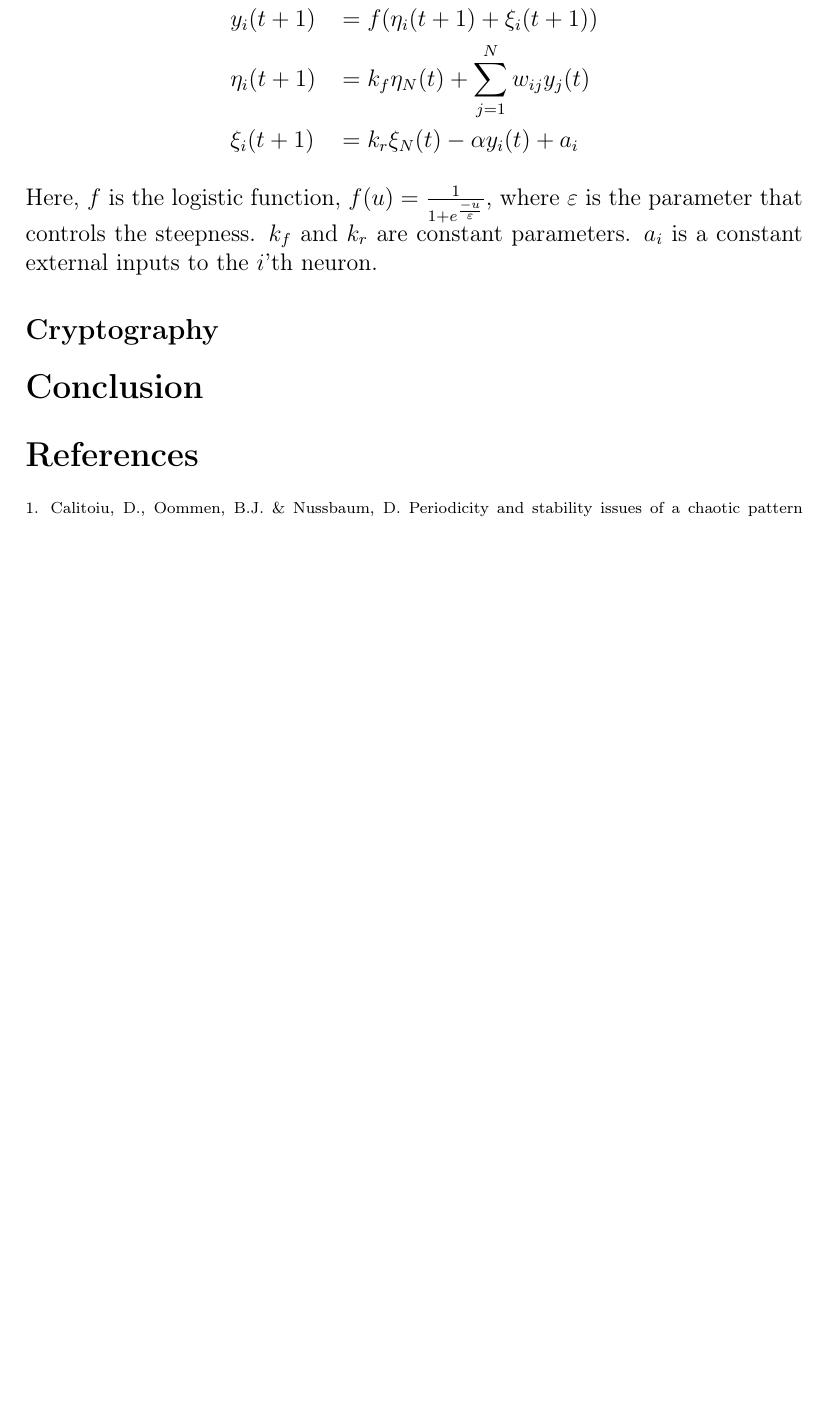
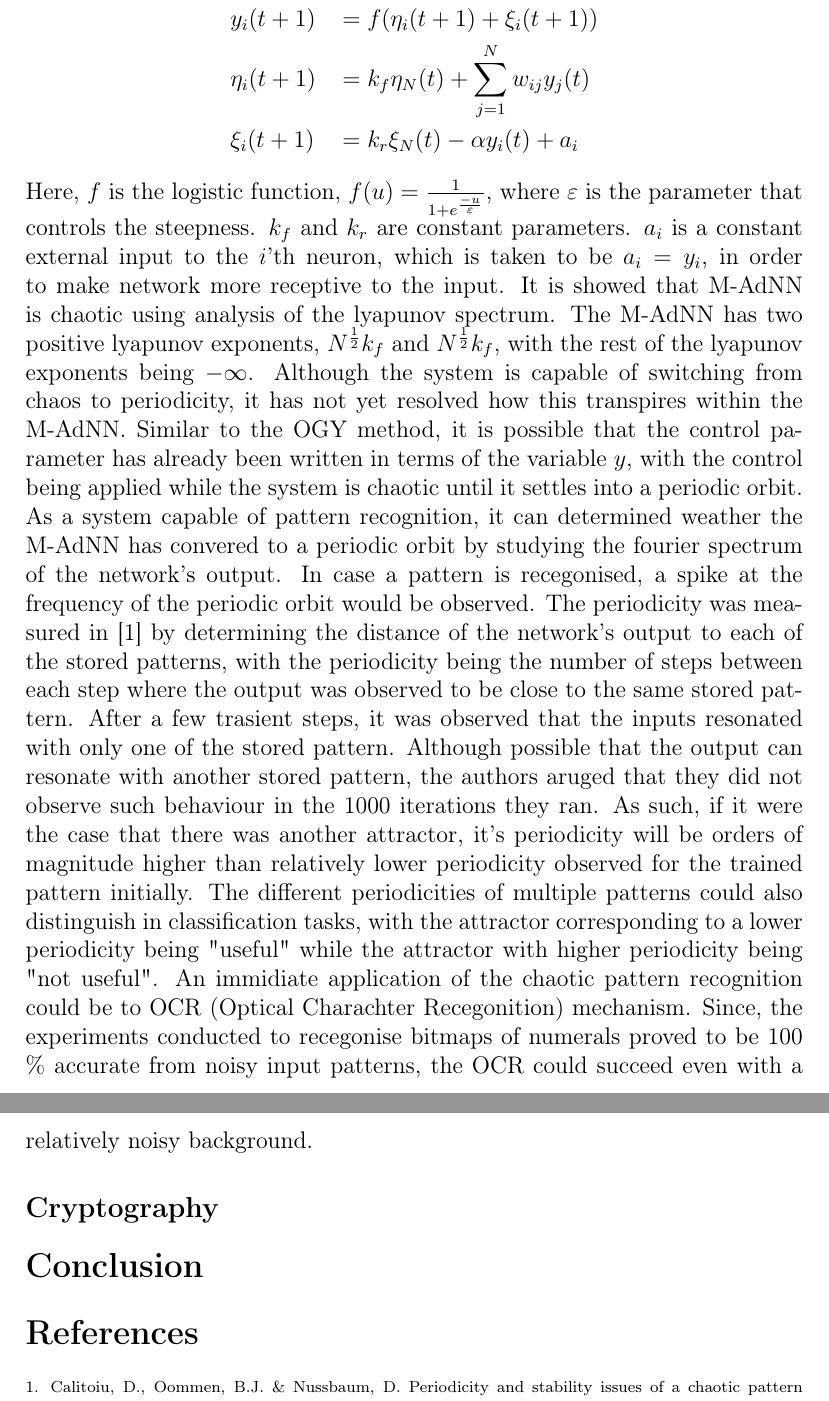
Before and after one commit to tushar00jain/chaos, a LaTeX document (latex/template.tex): part of page 3 of 3 before the commit and two parts of pages 3 and 4 of 4 after it, the two joined at a grey line, cut so that both start at the same text, the shorter picture padded with empty space. Compiled offline with pdfLaTeX.

Commit message:
complete methedology review

```diff
--- a/latex/template.tex
+++ b/latex/template.tex
@@ -72,7 +72,9 @@ $$
 \end{aligned}
 $$
 
-Here, $f$ is the logistic function, $f(u) = \frac{1}{1 + e^\frac{-u}{\varepsilon}}$, where $\varepsilon$ is the parameter that controls the steepness. $k_f$ and $k_r$ are constant parameters. $a_i$ is a constant external inputs to the $i$'th neuron.
+Here, $f$ is the logistic function, $f(u) = \frac{1}{1 + e^\frac{-u}{\varepsilon}}$, where $\varepsilon$ is the parameter that controls the steepness. $k_f$ and $k_r$ are constant parameters. $a_i$ is a constant external input to the $i$'th neuron, which is taken to be $a_i = y_i$, in order to make network more receptive to the input.
+It is showed that M-AdNN is chaotic using analysis of the lyapunov spectrum. The M-AdNN has two positive lyapunov exponents, $N^{\frac{1}{2}}k_f$ and $N^{\frac{1}{2}}k_f$, with the rest of the lyapunov exponents being $-\infty$. Although the system is capable of switching from chaos to periodicity, it has not yet resolved how this transpires within the M-AdNN. Similar to the OGY method, it is possible that the control parameter has already been written in terms of the variable $y$, with the control being applied while the system is chaotic until it settles into a periodic orbit. As a system capable of pattern recognition, it can determined weather the M-AdNN has convered to a periodic orbit by studying the fourier spectrum of the network's output. In case a pattern is recegonised, a spike at the frequency of the periodic orbit would be observed. The periodicity was measured in [1] by determining the distance of the network's output to each of the stored patterns, with the periodicity being the number of steps between each step where the output was observed to be close to the same stored pattern. After a few trasient steps, it was observed that the inputs resonated with only one of the stored pattern. Although possible that the output can resonate with another stored pattern, the authors aruged that they did not observe such behaviour in the 1000 iterations they ran. As such, if it were the case that there was another attractor, it's periodicity will be orders of magnitude higher than relatively lower periodicity observed for the trained pattern initially. The different periodicities of multiple patterns could also distinguish in classification tasks, with the attractor corresponding to a lower periodicity being "useful" while the attractor with higher periodicity being "not useful". An immidiate application of the chaotic pattern recognition could be to OCR (Optical Charachter Recegonition) mechanism. Since, the experiments conducted to recegonise bitmaps of numerals proved to be 100 \% accurate from noisy input patterns, the OCR could succeed even with a relatively noisy background.
+
 
 \subsection*{Cryptography}
 
```
